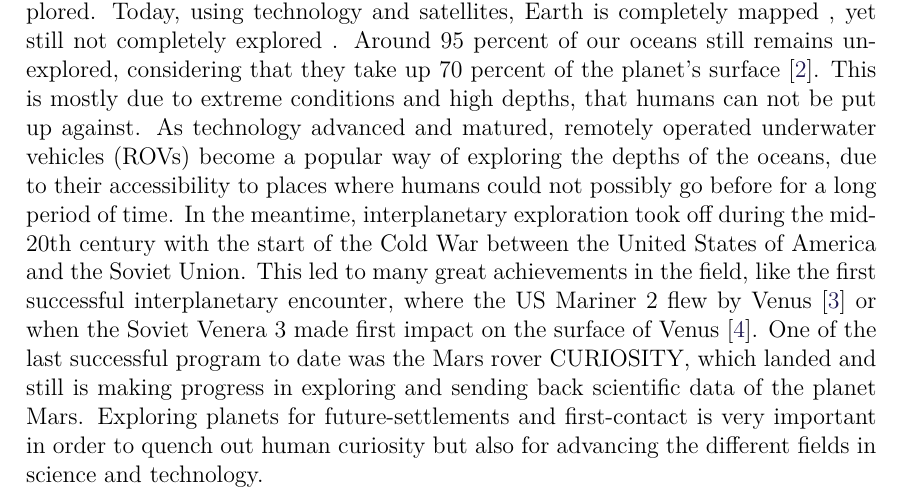
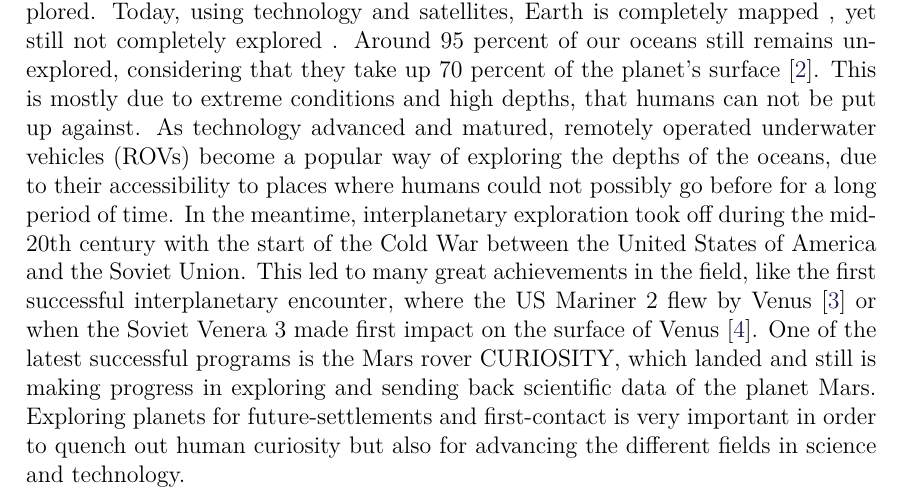
Before and after one commit to anthonymonori/hector-slam-wreck, a LaTeX thesis (report/P2.tex, which reads report/sections/ch2-intro.tex): part of page 10 of 37, cut so that both start at the same text. Compiled offline with pdfLaTeX; a LaTeX package or settings file that is missing is left out.

Commit message:
pretty damn good

```diff
--- a/report/sections/ch2-intro.tex
+++ b/report/sections/ch2-intro.tex
@@ -1,6 +1,6 @@
 Since the beginning of time, early human settlements were eager to explore their environment and surroundings. It did not take long, until the very first humans started getting even further and eventually become explorers. They left marks and started using landmarks to remember pathways and places. This primitive representation of prehistoric places and early history maps can be traced back to 24000-25000 BC\cite{cavedrawings}. Soon after, they started using maps, which revolutionized the way we navigate and the way we travel, - and therefore the field of Cartography was born. During the 19th century, terra incognita \textit{(orig. Latin, ‘unknown land.’)} disappeared from maps, since both the coastlines and the inner parts of the continents had been fully explored. Today, using technology and satellites, Earth is completely mapped %TODO: needs reference
 , yet still not completely explored %TODO: maybe needs reference, too
-. Around 95 percent of our oceans still remains unexplored, considering that they take up 70 percent of the planet's surface\cite{oceandepth}. This is mostly due to extreme conditions and high depths, that humans can not be put up against. As technology advanced and matured, remotely operated underwater vehicles (ROVs) become a popular way of exploring the depths of the oceans, due to their accessibility to places where humans could not possibly go before for a long period of time. In the meantime, interplanetary exploration took off during the mid-20th century with the start of the Cold War between the United States of America and the Soviet Union. This led to many great achievements in the field, like the first successful interplanetary encounter, where the US Mariner 2 flew by Venus\cite{firstflyby} or when the Soviet Venera 3 made first impact on the surface of Venus\cite{firstimpact}. One of the last successful program to date was the Mars rover CURIOSITY, which landed and still is making progress in exploring and sending back scientific data of the planet Mars. Exploring planets for future-settlements and first-contact is very important in order to quench out human curiosity but also for advancing the different fields in science and technology.
+. Around 95 percent of our oceans still remains unexplored, considering that they take up 70 percent of the planet's surface\cite{oceandepth}. This is mostly due to extreme conditions and high depths, that humans can not be put up against. As technology advanced and matured, remotely operated underwater vehicles (ROVs) become a popular way of exploring the depths of the oceans, due to their accessibility to places where humans could not possibly go before for a long period of time. In the meantime, interplanetary exploration took off during the mid-20th century with the start of the Cold War between the United States of America and the Soviet Union. This led to many great achievements in the field, like the first successful interplanetary encounter, where the US Mariner 2 flew by Venus\cite{firstflyby} or when the Soviet Venera 3 made first impact on the surface of Venus\cite{firstimpact}. One of the latest successful programs is the Mars rover CURIOSITY, which landed and still is making progress in exploring and sending back scientific data of the planet Mars. Exploring planets for future-settlements and first-contact is very important in order to quench out human curiosity but also for advancing the different fields in science and technology.
 
 \clearpage
 
```
